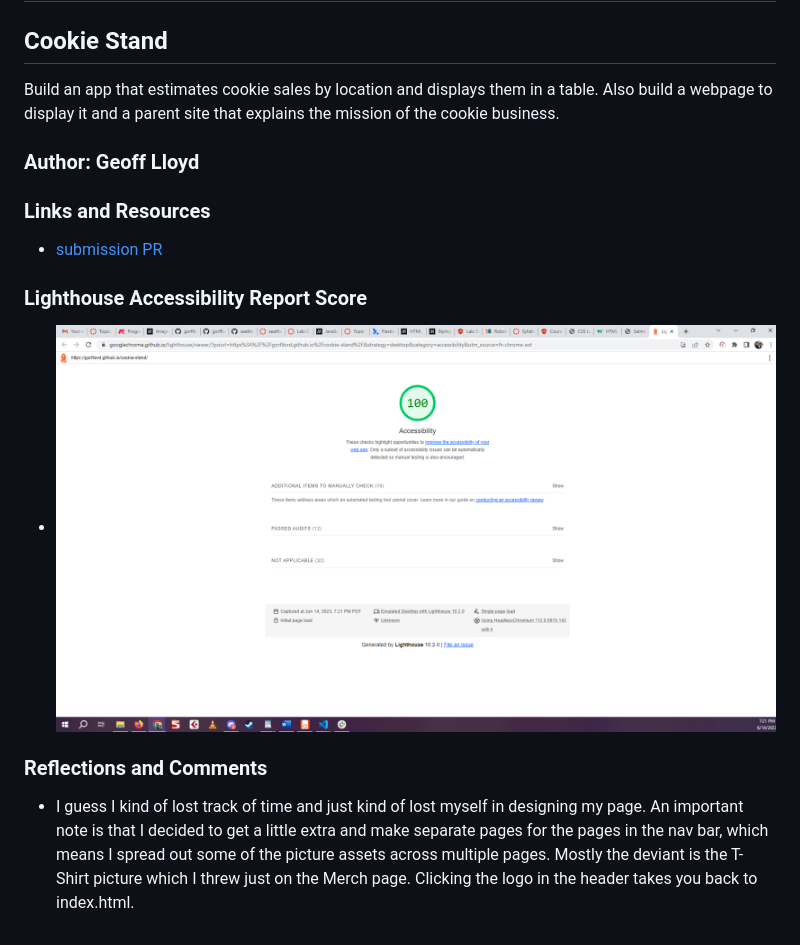
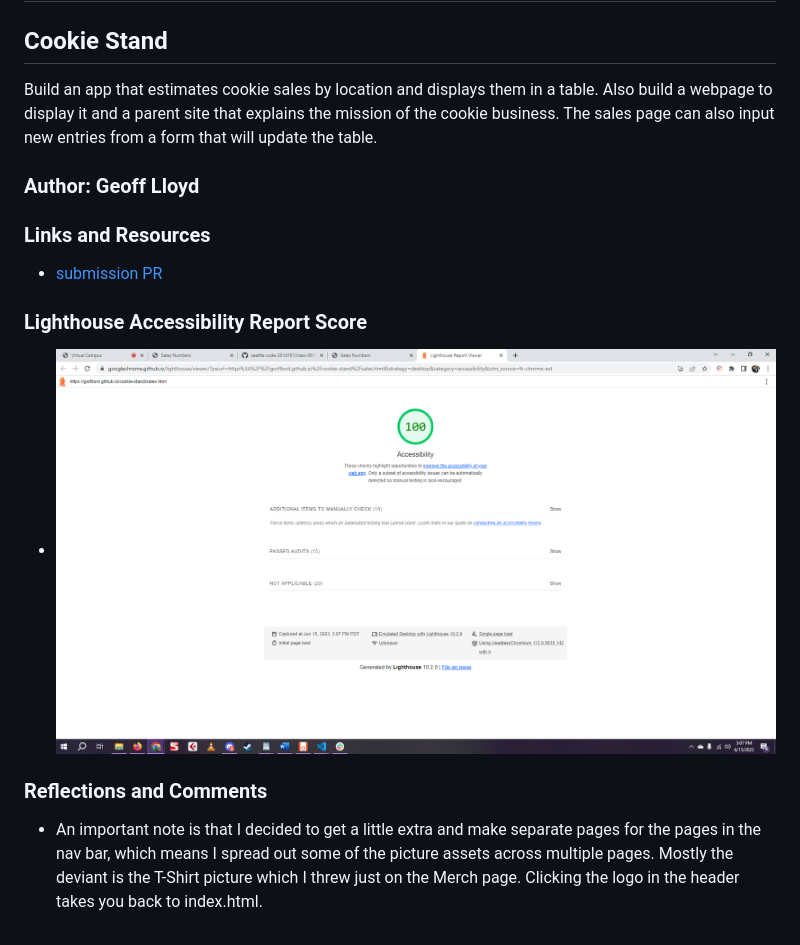
Before and after one commit to gorfllord/cookie-stand, a Markdown page: README.md, the part around the change printed below. Rendered like a GitHub page; pictures changed too: cookie-stand-accessibility-score.png.

Commit message:
Updated README and Lighthouse score screenshot

```diff
--- a/README.md
+++ b/README.md
@@ -2,7 +2,7 @@
 
 ## Cookie Stand
 
-Build an app that estimates cookie sales by location and displays them in a table. Also build a webpage to display it and a parent site that explains the mission of the cookie business.
+Build an app that estimates cookie sales by location and displays them in a table. Also build a webpage to display it and a parent site that explains the mission of the cookie business. The sales page can also input new entries from a form that will update the table.
 
 ### Author: Geoff Lloyd
 
@@ -16,4 +16,4 @@ Build an app that estimates cookie sales by location and displays them in a tabl
 
 ### Reflections and Comments
 
-* I guess I kind of lost track of time and just kind of lost myself in designing my page. An important note is that I decided to get a little extra and make separate pages for the pages in the nav bar, which means I spread out some of the picture assets across multiple pages. Mostly the deviant is the T-Shirt picture which I threw just on the Merch page. Clicking the logo in the header takes you back to index.html.
+* An important note is that I decided to get a little extra and make separate pages for the pages in the nav bar, which means I spread out some of the picture assets across multiple pages. Mostly the deviant is the T-Shirt picture which I threw just on the Merch page. Clicking the logo in the header takes you back to index.html.
```
Also changed, not shown: other parts of README.md (+1 -1 lines).
